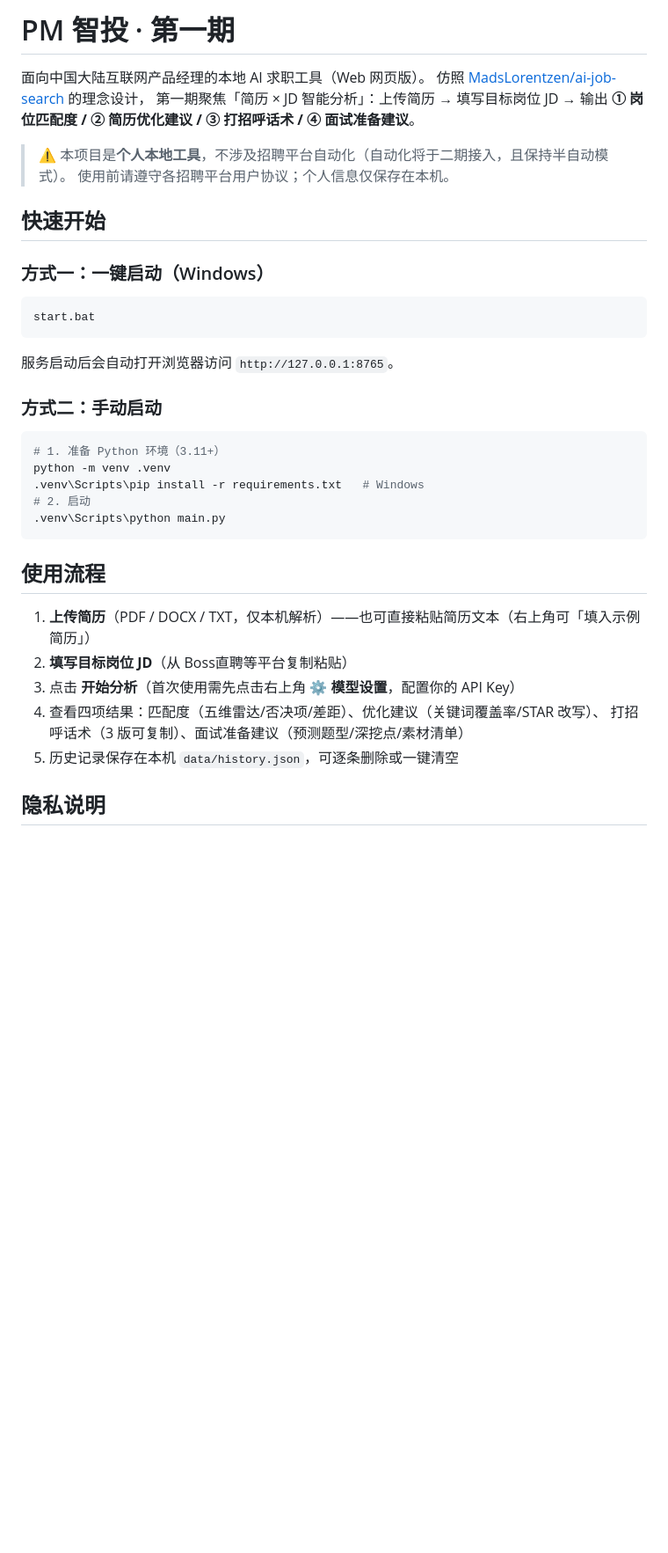
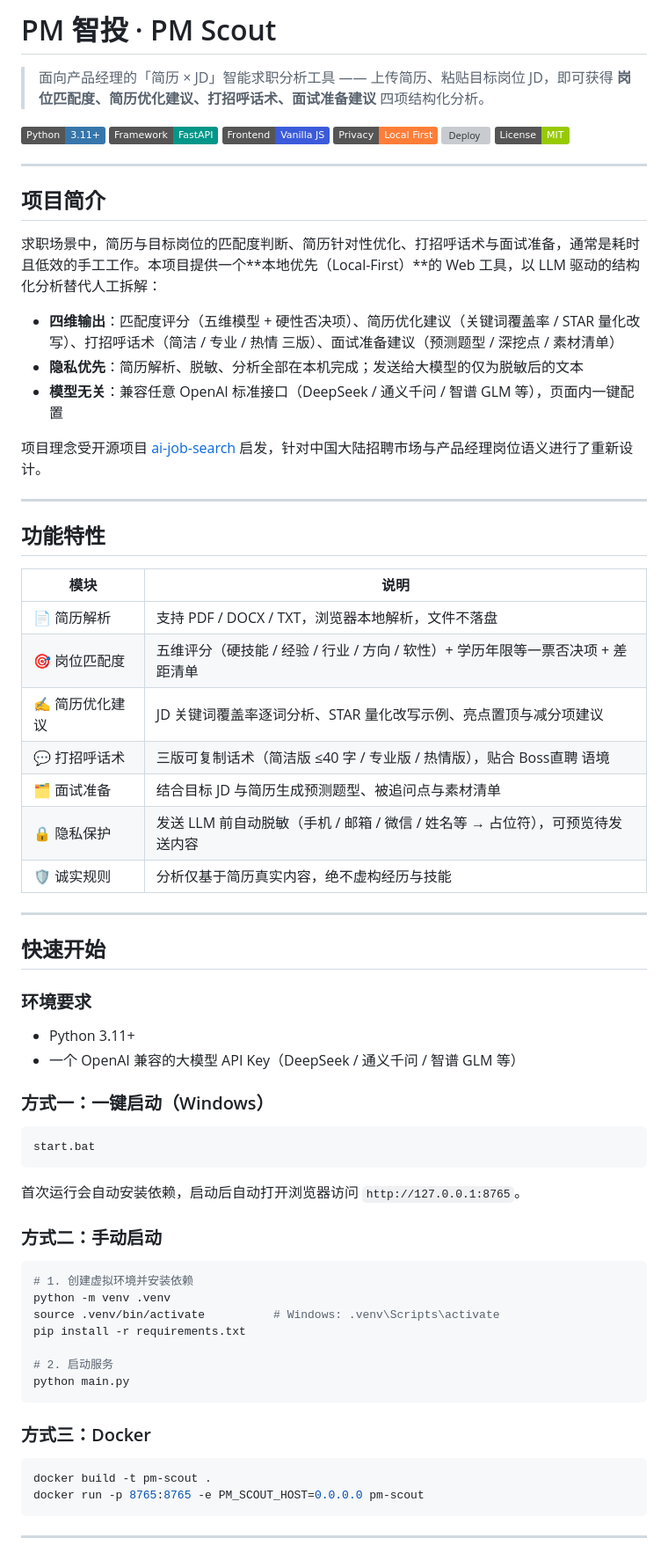
Before and after one commit to Reign666666/job-seeking-helper, a Markdown page: README.md, the part around one of its changes. Shown at 88% size. Rendered like a GitHub page; badges without logos; blank space fills up the shorter version; grey boxes are pictures that could not be loaded.

Commit message:
docs: 重写 README 为公开作品集专业版
- 新增项目徽章（Python/FastAPI/隐私/部署/License）
- 结构化重写：项目简介/功能特性/快速开始/使用指南/模型配置/隐私与安全/云端部署/技术栈/项目结构/Roadmap/License/Acknowledgments
- 去除口语化表达，统一专业中性语气
- 扫描确认仓库无真实邮箱/手机号/本地路径等个人信息残留

````diff
--- a/README.md
+++ b/README.md
@@ -1,40 +1,75 @@
-# PM 智投 · 第一期
+# PM 智投 · PM Scout
 
-面向中国大陆互联网产品经理的本地 AI 求职工具（Web 网页版）。
-仿照 [MadsLorentzen/ai-job-search](https://github.com/MadsLorentzen/ai-job-search) 的理念设计，
-第一期聚焦「简历 × JD 智能分析」：上传简历 → 填写目标岗位 JD → 输出
-**① 岗位匹配度 / ② 简历优化建议 / ③ 打招呼话术 / ④ 面试准备建议**。
+> 面向产品经理的「简历 × JD」智能求职分析工具 —— 上传简历、粘贴目标岗位 JD，即可获得 **岗位匹配度、简历优化建议、打招呼话术、面试准备建议** 四项结构化分析。
 
-> ⚠️ 本项目是**个人本地工具**，不涉及招聘平台自动化（自动化将于二期接入，且保持半自动模式）。
-> 使用前请遵守各招聘平台用户协议；个人信息仅保存在本机。
+[![Python](https://img.shields.io/badge/Python-3.11%2B-3776AB)](https://www.python.org)
+[![FastAPI](https://img.shields.io/badge/Framework-FastAPI-009688)](https://fastapi.tiangolo.com)
+[![Frontend](https://img.shields.io/badge/Frontend-Vanilla%20JS-3b5bdb)](https://developer.mozilla.org/zh-CN/docs/Web/JavaScript)
+[![Privacy](https://img.shields.io/badge/Privacy-Local%20First-important)](https://github.com/Reign666666/job-seeking-helper)
+[![Deploy](https://img.shields.io/badge/Deploy-Docker%20%2F%20Render-blueviolet)](https://render.com)
+[![License](https://img.shields.io/badge/License-MIT-green)](LICENSE)
+
+---
+
+## 项目简介
+
+求职场景中，简历与目标岗位的匹配度判断、简历针对性优化、打招呼话术与面试准备，通常是耗时且低效的手工工作。本项目提供一个**本地优先（Local-First）**的 Web 工具，以 LLM 驱动的结构化分析替代人工拆解：
+
+- **四维输出**：匹配度评分（五维模型 + 硬性否决项）、简历优化建议（关键词覆盖率 / STAR 量化改写）、打招呼话术（简洁 / 专业 / 热情 三版）、面试准备建议（预测题型 / 深挖点 / 素材清单）
+- **隐私优先**：简历解析、脱敏、分析全部在本机完成；发送给大模型的仅为脱敏后的文本
+- **模型无关**：兼容任意 OpenAI 标准接口（DeepSeek / 通义千问 / 智谱 GLM 等），页面内一键配置
+
+项目理念受开源项目 [ai-job-search](https://github.com/MadsLorentzen/ai-job-search) 启发，针对中国大陆招聘市场与产品经理岗位语义进行了重新设计。
+
+---
+
+## 功能特性
+
+| 模块 | 说明 |
+| --- | --- |
+| 📄 简历解析 | 支持 PDF / DOCX / TXT，浏览器本地解析，文件不落盘 |
+| 🎯 岗位匹配度 | 五维评分（硬技能 / 经验 / 行业 / 方向 / 软性）+ 学历年限等一票否决项 + 差距清单 |
+| ✍️ 简历优化建议 | JD 关键词覆盖率逐词分析、STAR 量化改写示例、亮点置顶与减分项建议 |
+| 💬 打招呼话术 | 三版可复制话术（简洁版 ≤40 字 / 专业版 / 热情版），贴合 Boss直聘 语境 |
+| 🗂️ 面试准备 | 结合目标 JD 与简历生成预测题型、被追问点与素材清单 |
+| 🔒 隐私保护 | 发送 LLM 前自动脱敏（手机 / 邮箱 / 微信 / 姓名等 → 占位符），可预览待发送内容 |
+| 🛡️ 诚实规则 | 分析仅基于简历真实内容，绝不虚构经历与技能 |
+
+---
 
 ## 快速开始
+
+### 环境要求
+
+- Python 3.11+
+- 一个 OpenAI 兼容的大模型 API Key（DeepSeek / 通义千问 / 智谱 GLM 等）
 
 ### 方式一：一键启动（Windows）
 
 ```bat
 start.bat
 ```
-服务启动后会自动打开浏览器访问 `http://127.0.0.1:8765`。
+
+首次运行会自动安装依赖，启动后自动打开浏览器访问 `http://127.0.0.1:8765`。
 
 ### 方式二：手动启动
 
 ```bash
-# 1. 准备 Python 环境（3.11+）
+# 1. 创建虚拟环境并安装依赖
 python -m venv .venv
-.venv\Scripts\pip install -r requirements.txt   # Windows
-# 2. 启动
-.venv\Scripts\python main.py
+source .venv/bin/activate          # Windows: .venv\Scripts\activate
+pip install -r requirements.txt
+
+# 2. 启动服务
+python main.py
 ```
 
-## 使用流程
+### 方式三：Docker
 
-1. **上传简历**（PDF / DOCX / TXT，仅本机解析）——也可直接粘贴简历文本（右上角可「填入示例简历」）
-2. **填写目标岗位 JD**（从 Boss直聘等平台复制粘贴）
-3. 点击 **开始分析**（首次使用需先点击右上角 **⚙ 模型设置**，配置你的 API Key）
-4. 查看四项结果：匹配度（五维雷达/否决项/差距）、优化建议（关键词覆盖率/STAR 改写）、
-   打招呼话术（3 版可复制）、面试准备建议（预测题型/深挖点/素材清单）
-5. 历史记录保存在本机 `data/history.json`，可逐条删除或一键清空
+```bash
+docker build -t pm-scout .
+docker run -p 8765:8765 -e PM_SCOUT_HOST=0.0.0.0 pm-scout
+```
 
-## 隐私说明
+---
 
````
Also changed, not shown: other parts of README.md (+86 -29 lines).
